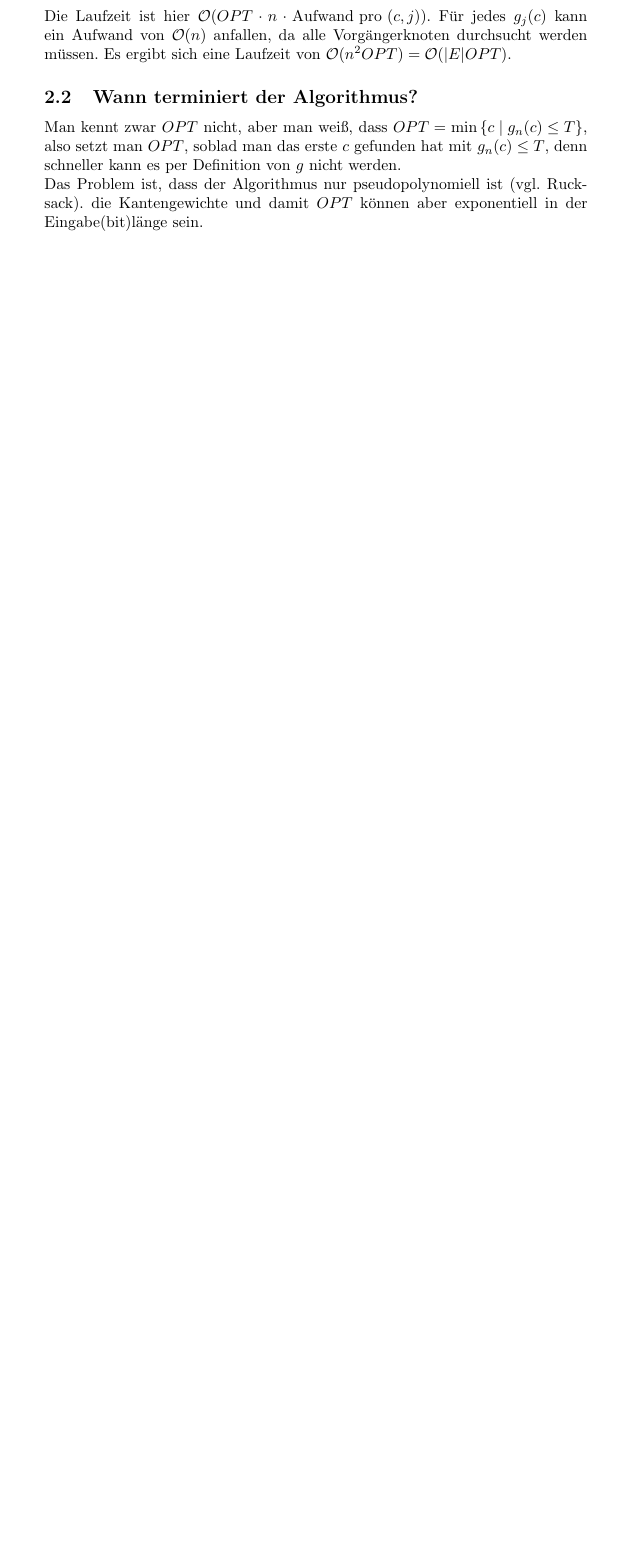
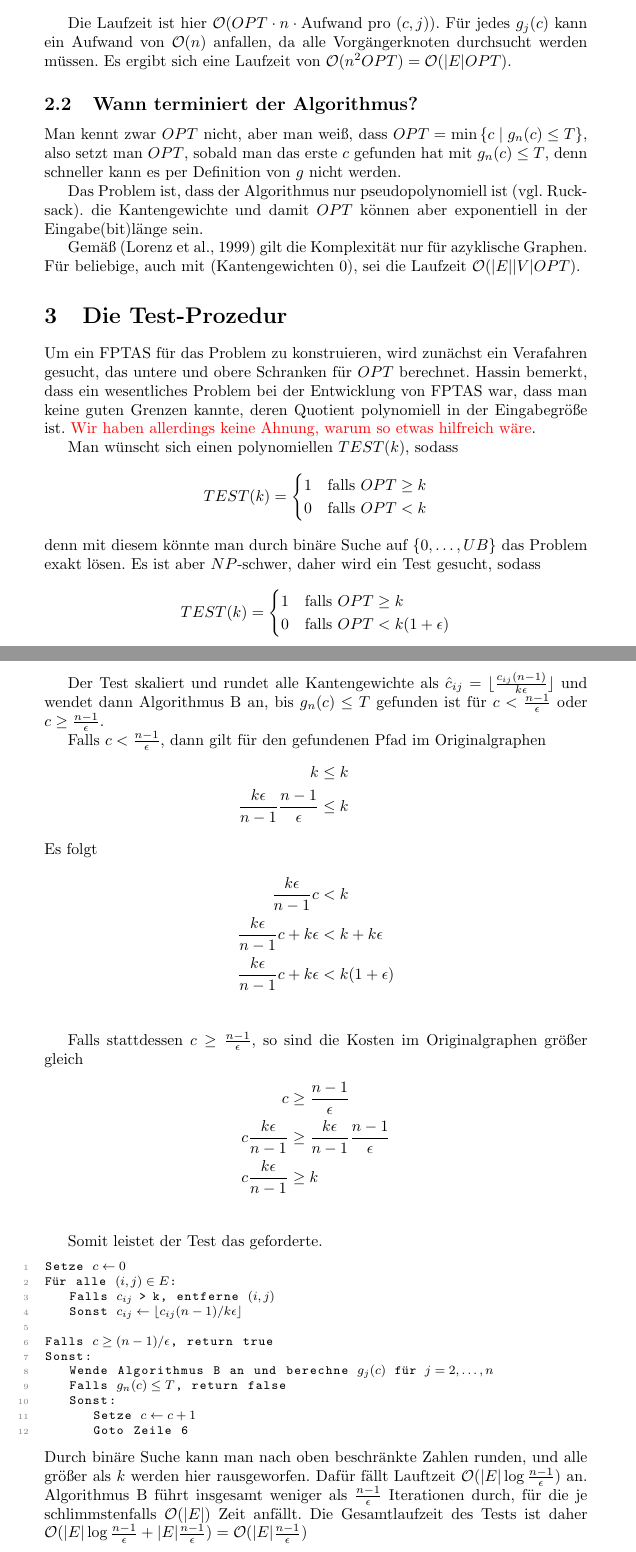
Before and after one commit to themightyoarfish/Approximationsalgorithmen-Kurzvortrag, a LaTeX document (Notes.tex): part of page 2 of 2 before the commit and two parts of pages 2 and 3 of 3 after it, the two joined at a grey line, cut so that both start at the same text, the shorter picture padded with empty space. Compiled offline with pdfLaTeX.

Commit message:
elaboration on Test complexity

```diff
--- a/Notes.tex
+++ b/Notes.tex
@@ -52,10 +67,88 @@ von $\mathcal{O}(n^2 OPT) = \mathcal{O}(|E| OPT)$.
 \subsection{Wann terminiert der Algorithmus?}
 
 Man kennt zwar $OPT$ nicht, aber man weiß, dass $OPT=\min\left\{c \mid g_n(c)
-\le T\right\}$, also setzt man $OPT$, soblad man das erste $c$ gefunden hat mit
+\le T\right\}$, also setzt man $OPT$, sobald man das erste $c$ gefunden hat mit
 $g_n(c)\le T$, denn schneller kann es per Definition von $g$ nicht werden.
 
 Das Problem ist, dass der Algorithmus nur pseudopolynomiell ist (vgl. Rucksack).
 die Kantengewichte und damit $OPT$ können aber exponentiell in der Eingabe(bit)länge sein.
 
+Gemäß (Lorenz et al., 1999) gilt die Komplexität nur für azyklische Graphen. Für
+beliebige, auch mit (Kantengewichten $0$), sei die Laufzeit
+$\mathcal{O}(|E||V|OPT)$.
+
+\section{Die Test-Prozedur}
+
+Um ein FPTAS für das Problem zu konstruieren, wird zunächst ein Verafahren
+gesucht, das untere und obere Schranken für $OPT$ berechnet. Hassin bemerkt,
+dass ein wesentliches Problem bei der Entwicklung von FPTAS war, dass man keine
+guten Grenzen kannte, deren Quotient polynomiell in der Eingabegröße ist.
+\textcolor{red}{Wir haben allerdings keine Ahnung, warum so etwas hilfreich wäre}.
+
+Man wünscht sich einen polynomiellen $TEST(k)$, sodass
+\begin{align*}
+   TEST(k) =
+   \begin{cases}
+      1 & \text{falls } OPT \ge k \\
+      0 & \text{falls } OPT < k \\
+   \end{cases}
+\end{align*}
+denn mit diesem könnte man durch binäre Suche auf $\left\{0,\ldots,UB\right\}$ das
+Problem exakt lösen. Es ist aber $NP$-schwer, daher wird ein Test gesucht,
+sodass
+\begin{align*}
+   TEST(k) =
+   \begin{cases}
+      1 & \text{falls } OPT \ge k \\
+      0 & \text{falls } OPT < k(1 + \epsilon) \\
+   \end{cases}
+\end{align*}
+
+Der Test skaliert und rundet alle Kantengewichte als $\hat{c}_{ij} =
+\lfloor\frac{c_{ij} (n-1)}{k\epsilon}\rfloor$ und wendet dann Algorithmus B an,
+bis $g_n(c) \le T$ gefunden ist für $c < \frac{n-1}{\epsilon}$ oder $c \ge
+\frac{n-1}{\epsilon}$.
+
+Falls $c < \frac{n-1}{\epsilon}$, dann gilt für den gefundenen Pfad im
+Originalgraphen
+\begin{align*}
+   k & \le k \\
+   \frac{k\epsilon}{n-1} \frac{n-1}{\epsilon} & \le k \\
+   \intertext{Es folgt}
+   \frac{k\epsilon}{n-1} c & < k \\
+   \frac{k\epsilon}{n-1} c + k\epsilon& < k + k\epsilon\\
+   \frac{k\epsilon}{n-1} c + k\epsilon& < k(1+\epsilon)\\
+\end{align*}
+
+Falls stattdessen $c \ge \frac{n-1}{\epsilon}$, so sind die Kosten im
+Originalgraphen größer gleich
+\begin{align*}
+   c & \ge \frac{n-1}{\epsilon} \\
+   c \frac{k\epsilon}{n-1} & \ge \frac{k\epsilon}{n-1}\frac{n-1}{\epsilon} \\
+   c \frac{k\epsilon}{n-1} & \ge k \\
+\end{align*}
+
+Somit leistet der Test das geforderte.
+\begin{lstlisting}[escapeinside={*}{*}]
+Setze *$c \leftarrow 0$*
+F*ü*r alle *$(i,j)\in E$*:
+   Falls *$c_{ij}$ > k*, entferne *$(i,j)$*
+   Sonst *$c_{ij} \leftarrow \lfloor c_{ij}(n-1) / k\epsilon\rfloor$*
+
+Falls *$c \ge (n-1) / \epsilon$*, return true
+Sonst:
+   Wende Algorithmus B an und berechne *$g_j(c)$* f*ü*r *$j=2,\ldots,n$*
+   Falls *$g_n(c) \le T$*, return false
+   Sonst:
+      Setze *$c \leftarrow c + 1$*
+      Goto Zeile 6
+\end{lstlisting}
+ Durch binäre Suche kann man nach oben beschränkte Zahlen runden, und alle
+ größer als $k$ werden hier rausgeworfen. Dafür fällt Lauftzeit
+ $\mathcal{O}(|E|\log{\frac{n-1}{\epsilon}})$ an. Algorithmus B führt insgesamt
+ weniger als $\frac{n-1}{\epsilon}$ Iterationen durch, für die je
+ schlimmstenfalls $\mathcal{O}(|E|)$ Zeit anfällt. Die Gesamtlaufzeit des Tests
+ ist daher $\mathcal{O}(|E|\log{\frac{n-1}{\epsilon}} + |E|\frac{n-1}{\epsilon})
+ = \mathcal{O}(|E|\frac{n-1}{\epsilon})
+$
 \end{document}
```
Also changed, not shown: Approximation for restricted shortest path problem - annotated.pdf, Notes.tex (21 more changed lines). Lines whose indentation alone changed are shown as unchanged.
